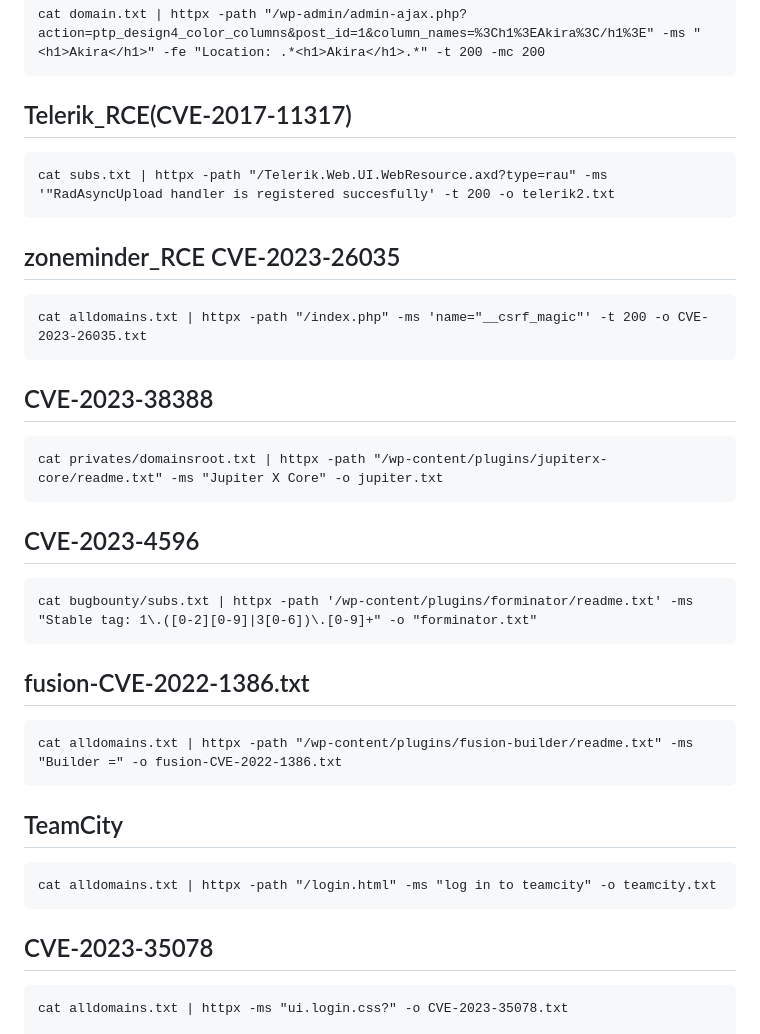
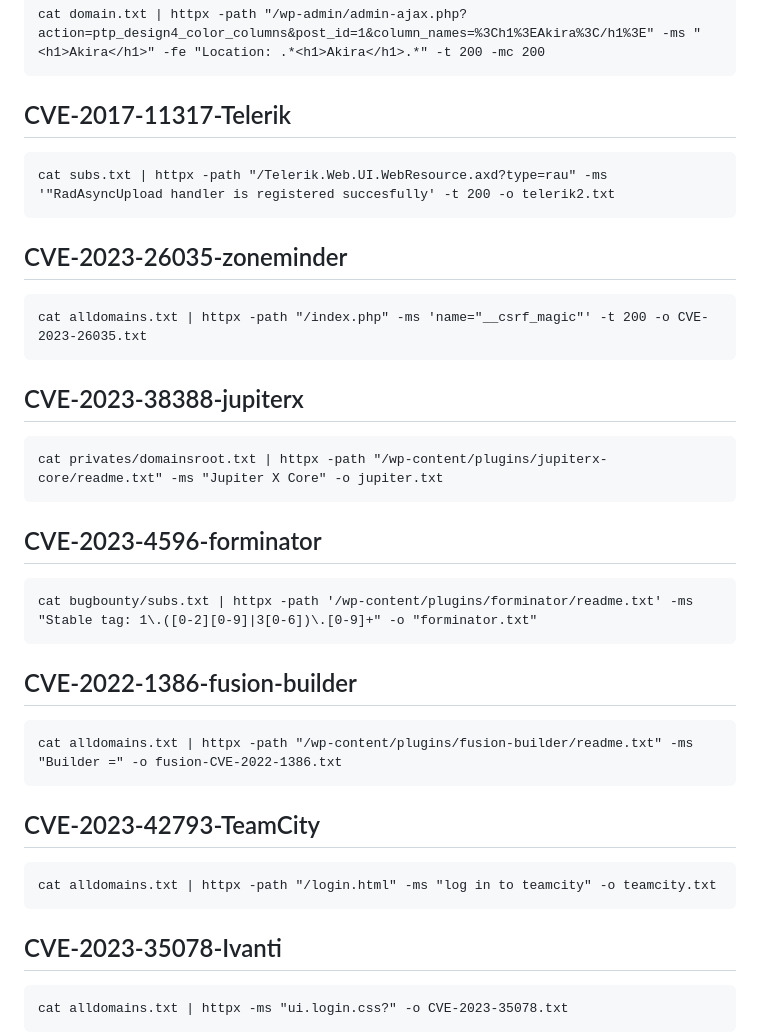
Before and after one commit to Fekerineamar/HackyTool, a Markdown page: commands.md, the part around one of its changes. Rendered like a GitHub page.

```diff
--- a/commands.md
+++ b/commands.md
@@ -47,24 +47,24 @@
 ## wordpressXss:
     cat domain.txt | httpx -path "/wp-admin/admin-ajax.php?action=ptp_design4_color_columns&post_id=1&column_names=%3Ch1%3EAkira%3C/h1%3E" -ms "<h1>Akira</h1>" -fe "Location: .*<h1>Akira</h1>.*" -t 200 -mc 200
 
-## Telerik_RCE(CVE-2017-11317)
+## CVE-2017-11317-Telerik
     cat subs.txt | httpx -path "/Telerik.Web.UI.WebResource.axd?type=rau" -ms '"RadAsyncUpload handler is registered succesfully' -t 200 -o telerik2.txt
 
-## zoneminder_RCE CVE-2023-26035
+## CVE-2023-26035-zoneminder
     cat alldomains.txt | httpx -path "/index.php" -ms 'name="__csrf_magic"' -t 200 -o CVE-2023-26035.txt
 
-## CVE-2023-38388
+## CVE-2023-38388-jupiterx
     cat privates/domainsroot.txt | httpx -path "/wp-content/plugins/jupiterx-core/readme.txt" -ms "Jupiter X Core" -o jupiter.txt
 
-## CVE-2023-4596
+## CVE-2023-4596-forminator
     cat bugbounty/subs.txt | httpx -path '/wp-content/plugins/forminator/readme.txt' -ms  "Stable tag: 1\.([0-2][0-9]|3[0-6])\.[0-9]+" -o "forminator.txt"
 
-## fusion-CVE-2022-1386.txt
+## CVE-2022-1386-fusion-builder
     cat alldomains.txt | httpx -path "/wp-content/plugins/fusion-builder/readme.txt" -ms "Builder =" -o fusion-CVE-2022-1386.txt
 
-## TeamCity
+## CVE-2023-42793-TeamCity
     cat alldomains.txt | httpx -path "/login.html" -ms "log in to teamcity" -o teamcity.txt
 
-## CVE-2023-35078
+## CVE-2023-35078-Ivanti
     cat alldomains.txt | httpx -ms "ui.login.css?" -o CVE-2023-35078.txt
 
```
Also changed, not shown: other parts of commands.md (+0 -1 lines).
